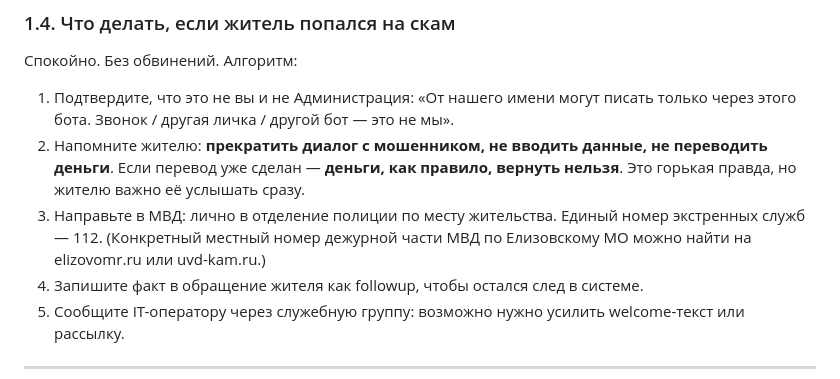
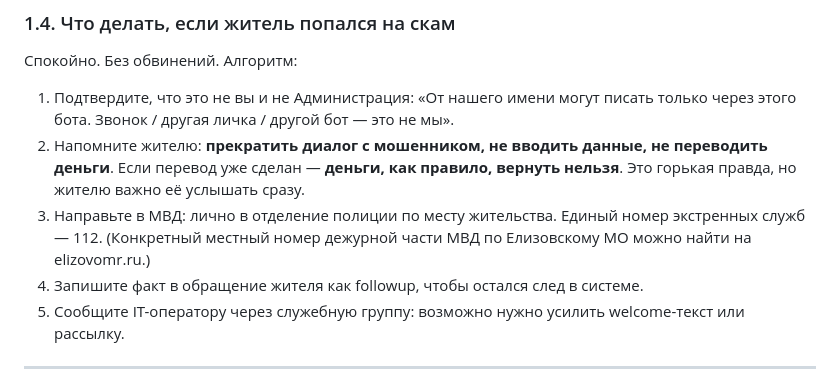
Before and after one commit to gaben1488/aemr-bot, a Markdown page: docs/OPERATOR_SECURITY.md, the part around the change. Drawn GitHub-style.

```diff
--- a/docs/OPERATOR_SECURITY.md
+++ b/docs/OPERATOR_SECURITY.md
@@ -81,7 +81,7 @@ Emoji только в начале строк, никогда внутри сл
 
 1. Подтвердите, что это не вы и не Администрация: «От нашего имени могут писать только через этого бота. Звонок / другая личка / другой бот — это не мы».
 2. Напомните жителю: **прекратить диалог с мошенником, не вводить данные, не переводить деньги**. Если перевод уже сделан — **деньги, как правило, вернуть нельзя**. Это горькая правда, но жителю важно её услышать сразу.
-3. Направьте в МВД: лично в отделение полиции по месту жительства. Единый номер экстренных служб — 112. (Конкретный местный номер дежурной части МВД по Елизовскому МО можно найти на elizovomr.ru или uvd-kam.ru.)
+3. Направьте в МВД: лично в отделение полиции по месту жительства. Единый номер экстренных служб — 112. (Конкретный местный номер дежурной части МВД по Елизовскому МО можно найти на elizovomr.ru.)
 4. Запишите факт в обращение жителя как followup, чтобы остался след в системе.
 5. Сообщите IT-оператору через служебную группу: возможно нужно усилить welcome-текст или рассылку.
 
```
Also changed, not shown: README.md (+3 -1 lines).
